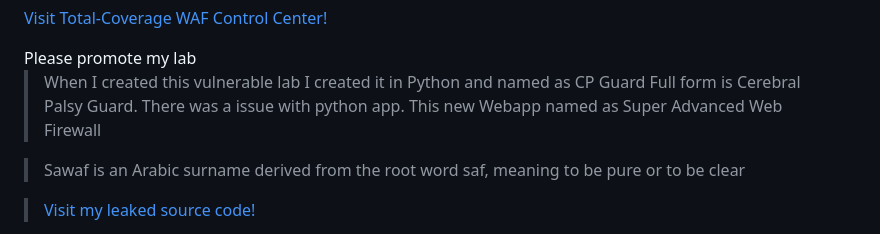
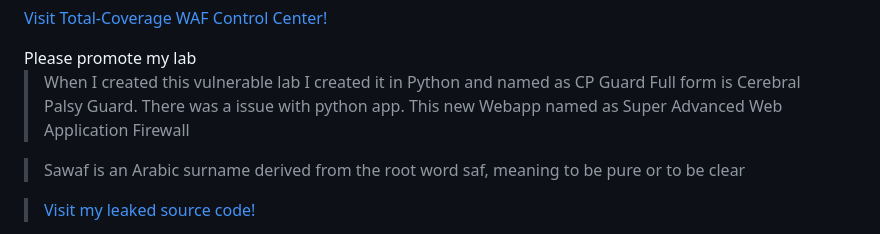
Before and after one commit to aadi-12345678/SAWAF-update-, a Markdown page: README.md, the part around the change. Drawn GitHub-style.

Commit message:
Fix typo in web application description
Corrected the description of the new web application in the README.

```diff
--- a/README.md
+++ b/README.md
@@ -70,7 +70,7 @@ Live vulnerable Web Application for Penetrate Testing<br>Live vulnerable Web App
 <h4>Please promote my lab</h4>
 
 <blockquote>
-When I created this vulnerable lab I created it in Python and named as CP Guard Full form is Cerebral Palsy Guard. There was a issue with python app.  This new Webapp named as Super Advanced Web Firewall
+When I created this vulnerable lab I created it in Python and named as CP Guard Full form is Cerebral Palsy Guard. There was a issue with python app. This new Webapp named as Super Advanced Web Application Firewall
 </blockquote>
 
 <blockquote>
```
